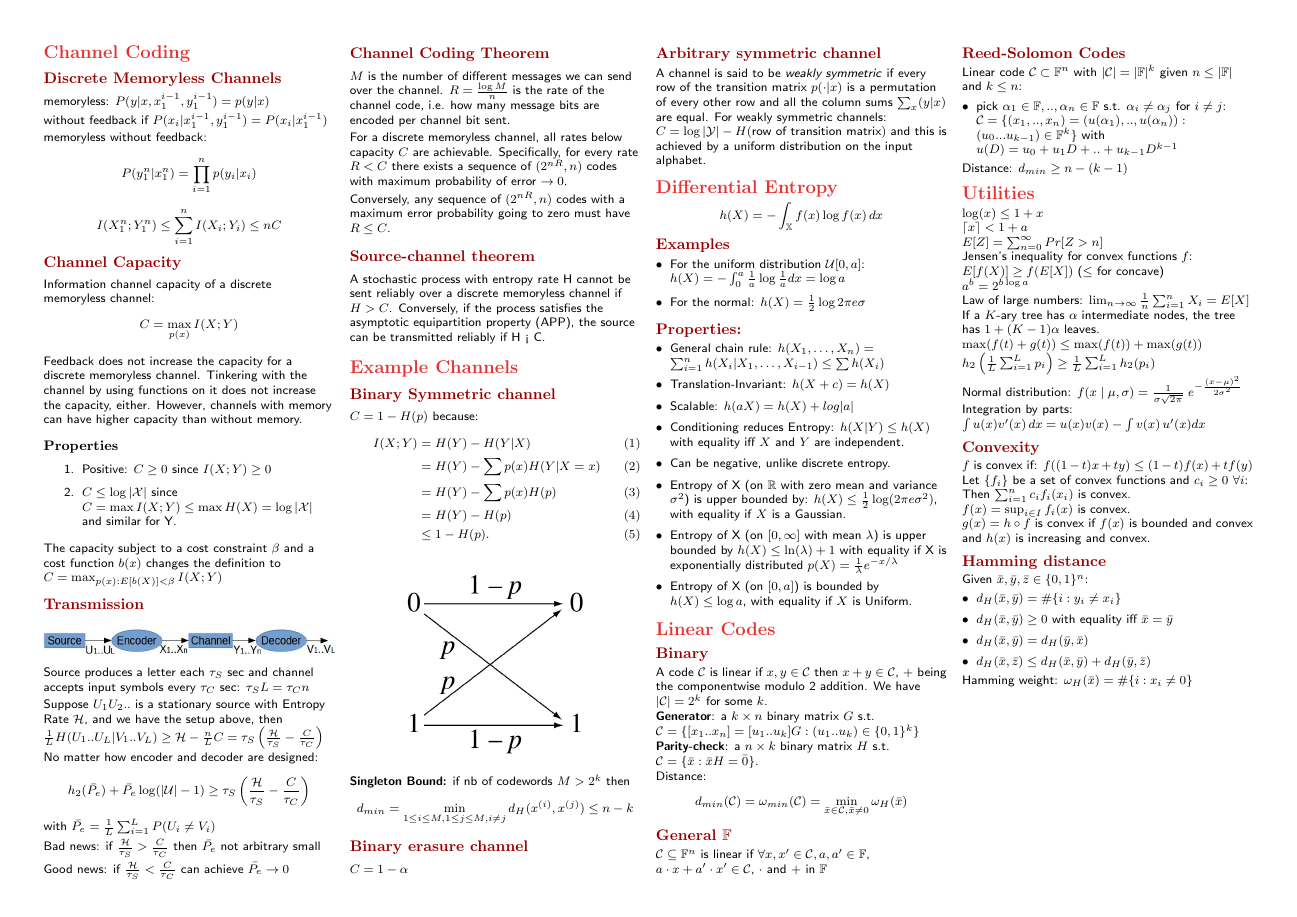
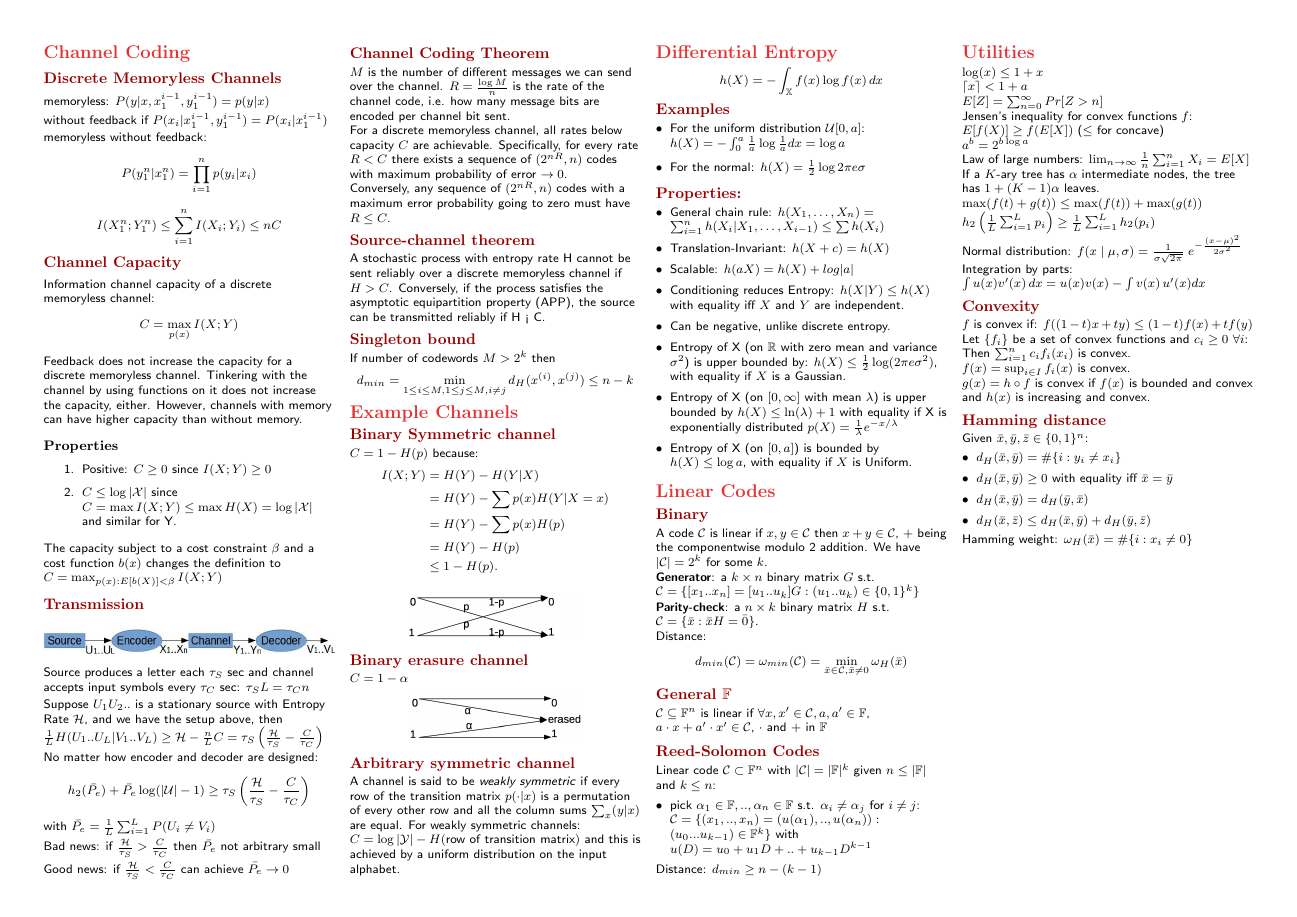
Before and after one commit to Denwid/itc-cheatsheet, a LaTeX document (information-theory-cheat-sheet.tex): page 2 of 2. Compiled offline with pdfLaTeX.

Commit message:
Nicer channel diagrams

```diff
--- a/information-theory-cheat-sheet.tex
+++ b/information-theory-cheat-sheet.tex
@@ -290,25 +290,30 @@ Conversely, any sequence of $(2^{nR}, n)$ codes with a maximum error probability
 \subsection{Source-channel theorem}
 A stochastic process with entropy rate H cannot be sent reliably over a discrete memoryless channel if $H > C$. Conversely, if the process satisfies the asymptotic equipartition property (APP), the source can be transmitted reliably if H < C.
 
+\subsection{Singleton bound}
+If number of codewords $M > 2^k$ then $$d_{min} = \min_{1\leq i \leq M, 1 \leq j \leq M, i \neq j} d_H(x^{(i)}, x^{(j)}) \leq n-k$$
+
 \section{Example Channels}
 \subsection{Binary Symmetric channel}
 $C = 1 - H(p)$ because:
-\begin{align}
+\begin{align*}
 	I(X; Y) &= H(Y) - H(Y | X)\\
 			&= H(Y) - \sum p(x) H(Y| X = x)\\
 			&= H(Y) - \sum p(x) H(p)\\
 			&= H(Y) - H(p)\\
 			&\leq 1 - H(p).
-\end{align}
+\end{align*}
 \begin{colfig}
 	\centering
 	\includegraphics[width=0.6\linewidth]{binary-symmetric-channel.png}
 \end{colfig}
 
-\textbf{Singleton Bound:} if nb of codewords $M > 2^k$ then $$d_{min} = \min_{1\leq i \leq M, 1 \leq j \leq M, i \neq j} d_H(x^{(i)}, x^{(j)}) \leq n-k$$
-
 \subsection{Binary erasure channel}
 $C = 1 - \alpha$
+\begin{colfig}
+	\centering
+	\includegraphics[width=0.6\linewidth]{binary-erasure-channel.png}
+\end{colfig}
 
 \subsection{Arbitrary symmetric channel}
 A channel is said to be \emph{weakly symmetric} if every row of the transition matrix $p(\cdot | x)$ is a permutation of every other row and all the column sums $\sum_x (y|x)$ are equal. For weakly symmetric channels:
```
Also changed, not shown: binary-erasure-channel.png (added), binary-symmetric-channel.png, 1 other file.
